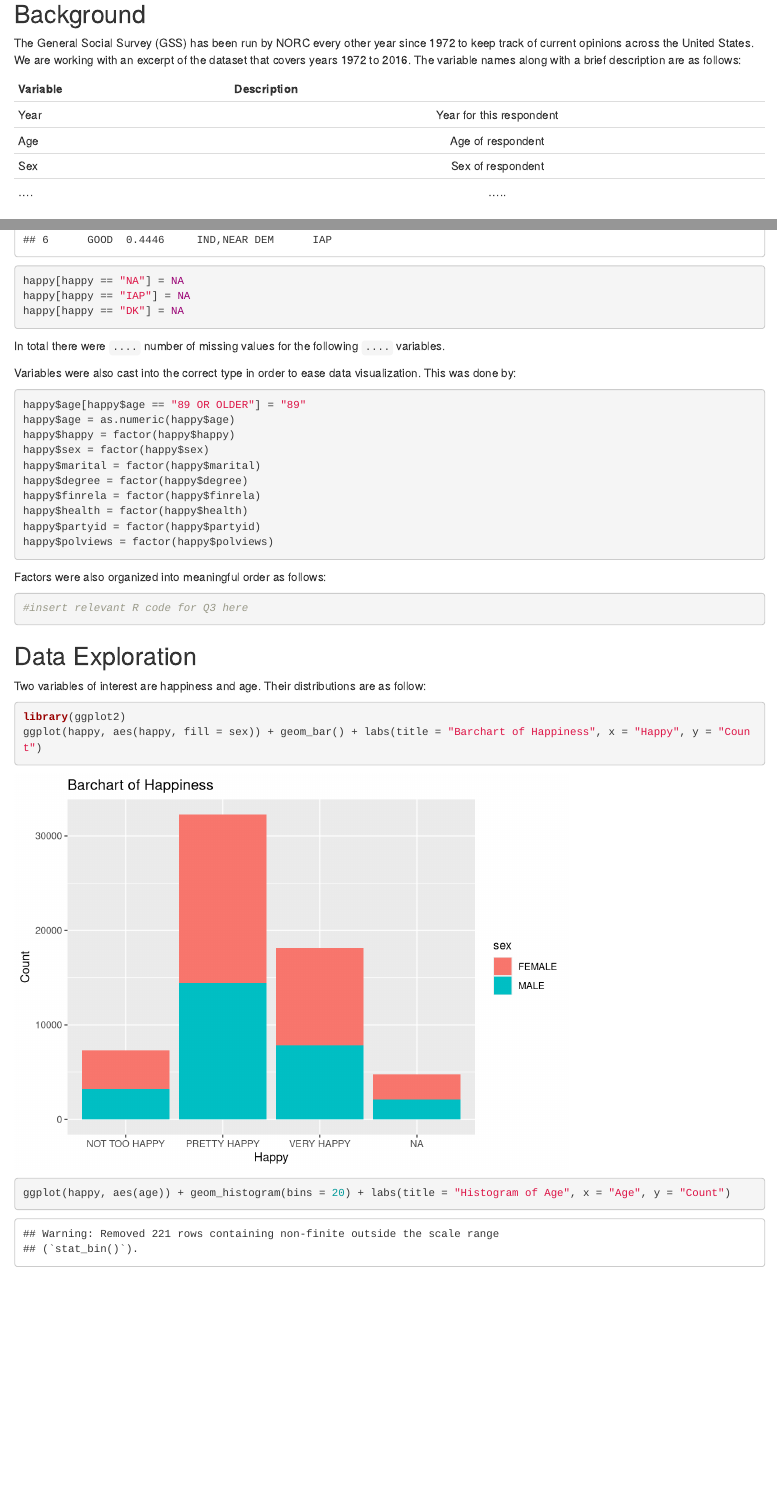
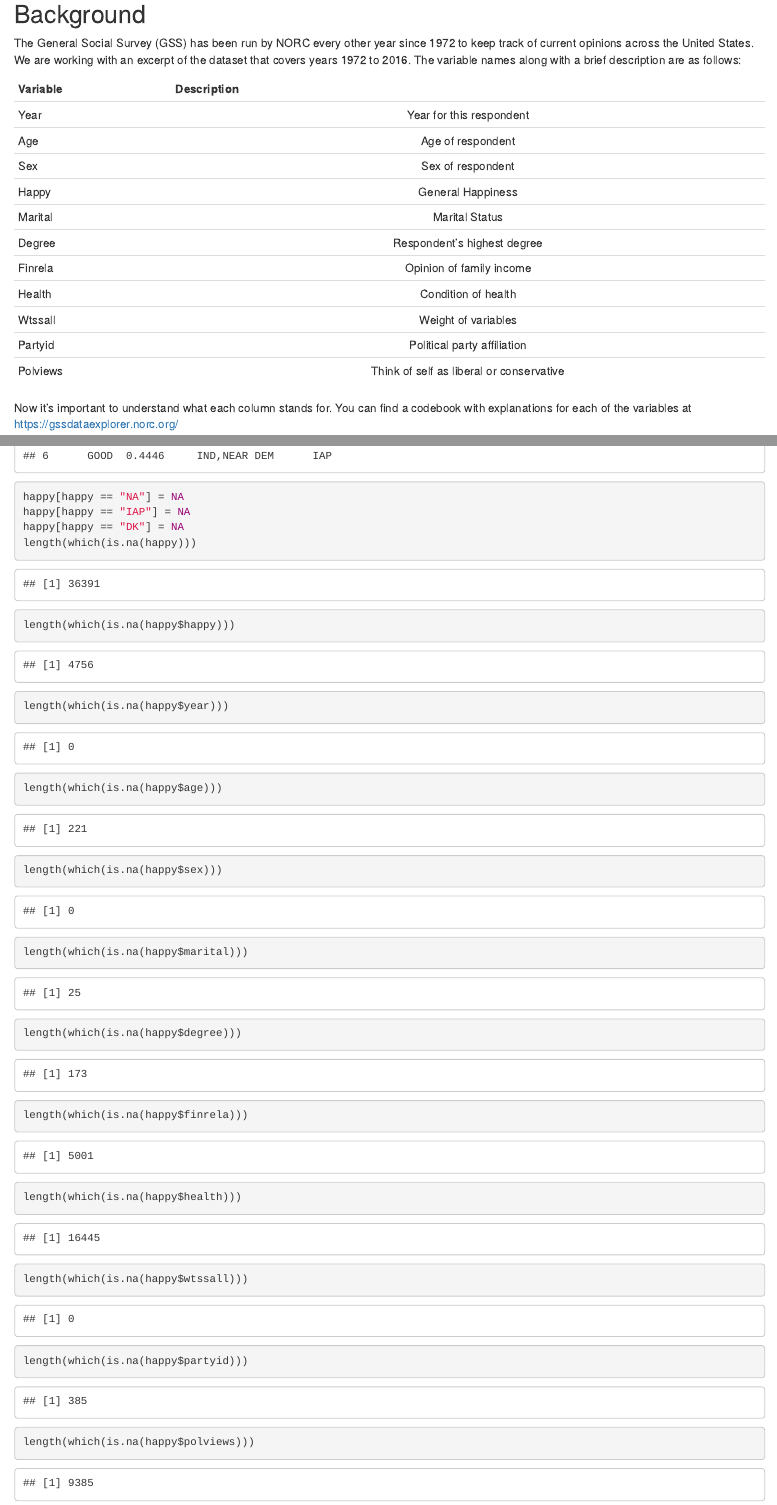
Before and after one commit to tkruzan/ds202_lab3, an R Markdown document (team.Rmd): the page in a window 1100 px wide, from 190 px down, and a second part further down, joined at a grey line. Rendered offline with R 4.5, knitr and Pandoc, with nearby package versions.

Commit message:
Fixed the begininng stuff

````diff
--- a/team.Rmd
+++ b/team.Rmd
@@ -17,7 +17,14 @@ The General Social Survey (GSS) has been run by NORC every other year since 1972
 | Year          | Year for this respondent |
 | Age           | Age of respondent |
 | Sex           | Sex of respondent     |
-|....           | .....      |
+| Happy         | General Happiness      |
+| Marital       | Marital Status     |
+| Degree        | Respondent's highest degree  |
+| Finrela       | Opinion of family income  |
+| Health        | Condition of health  |
+| Wtssall       | Weight of variables  |
+| Partyid       | Political party affiliation  |
+| Polviews      | Think of self as liberal or conservative  |
 
 Now it's important to understand what each column stands for. You can find a codebook with explanations for each of the variables at https://gssdataexplorer.norc.org/
 
@@ -31,9 +38,21 @@ head(happy)
 happy[happy == "NA"] = NA
 happy[happy == "IAP"] = NA
 happy[happy == "DK"] = NA
+length(which(is.na(happy)))
+length(which(is.na(happy$happy)))
+length(which(is.na(happy$year)))
+length(which(is.na(happy$age)))
+length(which(is.na(happy$sex)))
+length(which(is.na(happy$marital)))
+length(which(is.na(happy$degree)))
+length(which(is.na(happy$finrela)))
+length(which(is.na(happy$health)))
+length(which(is.na(happy$wtssall)))
+length(which(is.na(happy$partyid)))
+length(which(is.na(happy$polviews)))
 ```
 
-In total there were `....` number of missing values for the following `....` variables.
+In total there were 36391 number of missing values for the following variables: happy, age, marital, degree, finrela, partyid, polviews.
 
 Variables were also cast into the correct type in order to ease data visualization. This was done by:
 ```{r}
````
